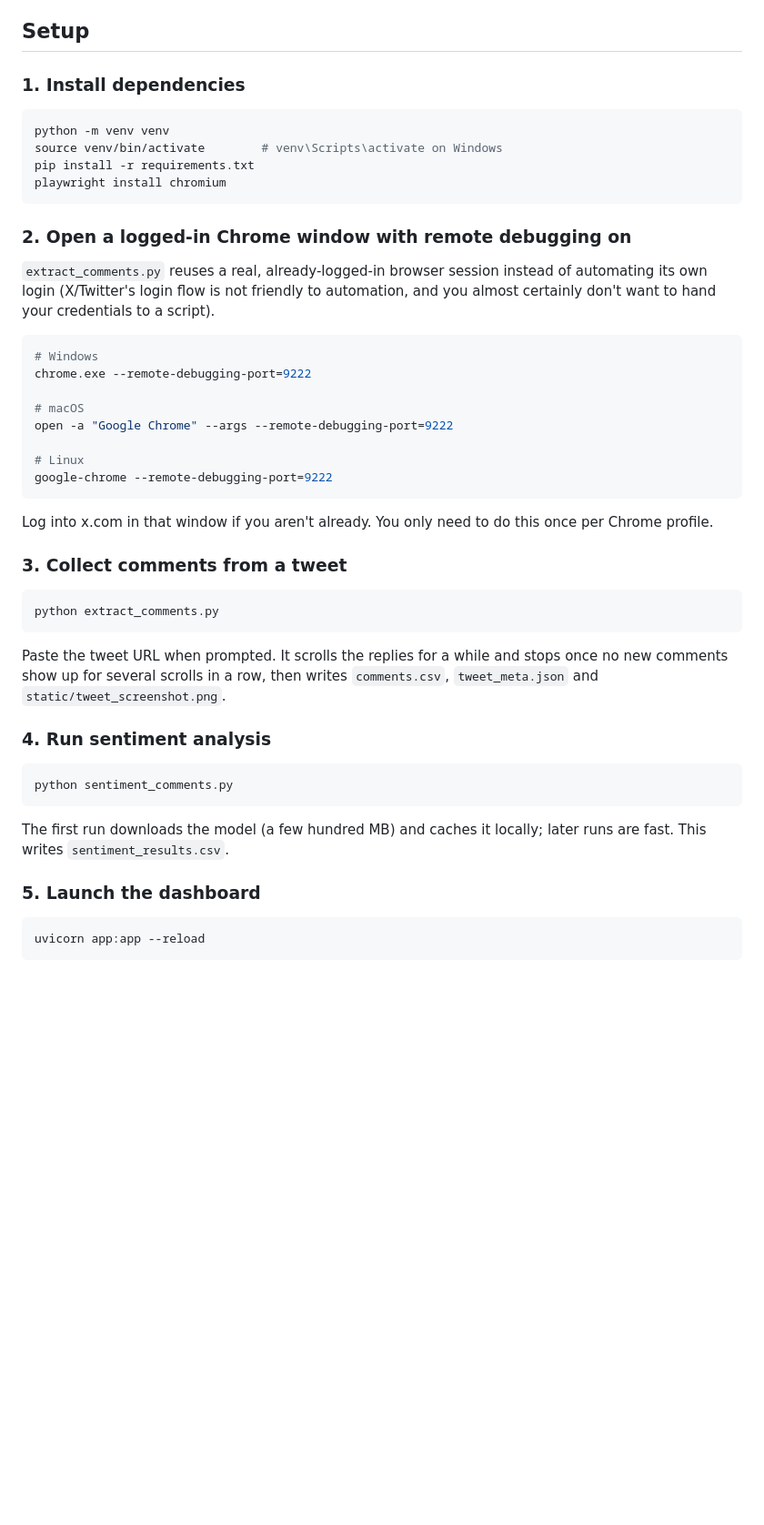
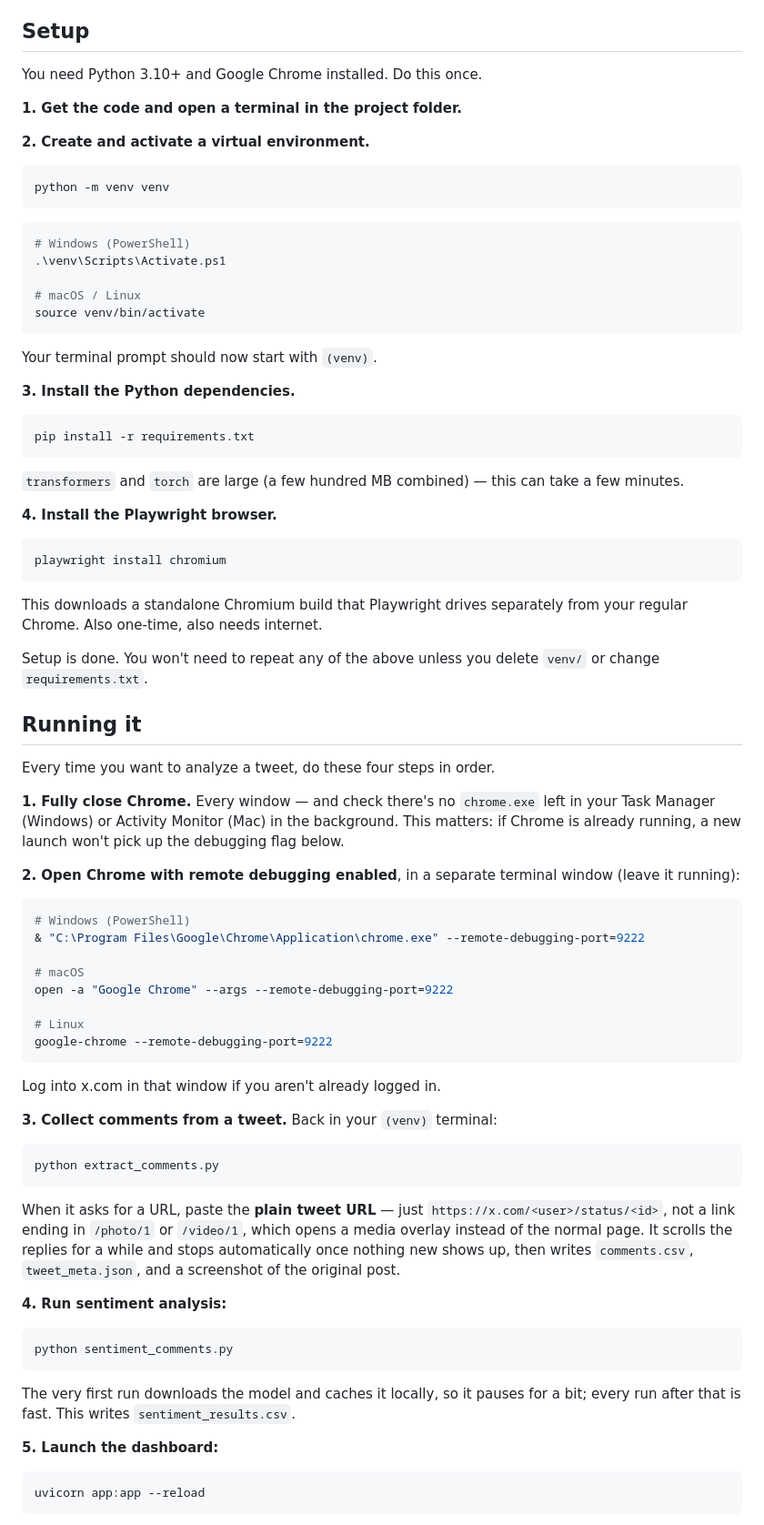
Before and after one commit to Arjunkalliyadath/Tweet-Pulse, a Markdown page: README.md, the part around the change printed below. Shown: that part at 91% size. Drawn GitHub-style; blank space fills up the shorter version.

````diff
--- a/README.md
+++ b/README.md
@@ -29,22 +39,55 @@ app.py (dashboard)     ──▶  reads sentiment_results.csv + tweet_meta.json
 
 ## Setup
 
-### 1. Install dependencies
+You need Python 3.10+ and Google Chrome installed. Do this once.
+
+**1. Get the code and open a terminal in the project folder.**
+
+**2. Create and activate a virtual environment.**
 
 ```bash
 python -m venv venv
-source venv/bin/activate        # venv\Scripts\activate on Windows
+```
+
+```bash
+# Windows (PowerShell)
+.\venv\Scripts\Activate.ps1
+
+# macOS / Linux
+source venv/bin/activate
+```
+
+Your terminal prompt should now start with `(venv)`.
+
+**3. Install the Python dependencies.**
+
+```bash
 pip install -r requirements.txt
+```
+
+`transformers` and `torch` are large (a few hundred MB combined) — this can take a few minutes.
+
+**4. Install the Playwright browser.**
+
+```bash
 playwright install chromium
 ```
 
-### 2. Open a logged-in Chrome window with remote debugging on
+This downloads a standalone Chromium build that Playwright drives separately from your regular Chrome. Also one-time, also needs internet.
 
-`extract_comments.py` reuses a real, already-logged-in browser session instead of automating its own login (X/Twitter's login flow is not friendly to automation, and you almost certainly don't want to hand your credentials to a script).
+Setup is done. You won't need to repeat any of the above unless you delete `venv/` or change `requirements.txt`.
+
+## Running it
+
+Every time you want to analyze a tweet, do these four steps in order.
+
+**1. Fully close Chrome.** Every window — and check there's no `chrome.exe` left in your Task Manager (Windows) or Activity Monitor (Mac) in the background. This matters: if Chrome is already running, a new launch won't pick up the debugging flag below.
+
+**2. Open Chrome with remote debugging enabled**, in a separate terminal window (leave it running):
 
 ```bash
-# Windows
-chrome.exe --remote-debugging-port=9222
+# Windows (PowerShell)
+& "C:\Program Files\Google\Chrome\Application\chrome.exe" --remote-debugging-port=9222
 
 # macOS
 open -a "Google Chrome" --args --remote-debugging-port=9222
@@ -53,25 +96,25 @@ open -a "Google Chrome" --args --remote-debugging-port=9222
 google-chrome --remote-debugging-port=9222
 ```
 
-Log into x.com in that window if you aren't already. You only need to do this once per Chrome profile.
+Log into x.com in that window if you aren't already logged in.
 
-### 3. Collect comments from a tweet
+**3. Collect comments from a tweet.** Back in your `(venv)` terminal:
 
 ```bash
 python extract_comments.py
 ```
 
-Paste the tweet URL when prompted. It scrolls the replies for a while and stops once no new comments show up for several scrolls in a row, then writes `comments.csv`, `tweet_meta.json` and `static/tweet_screenshot.png`.
+When it asks for a URL, paste the **plain tweet URL** — just `https://x.com/<user>/status/<id>`, not a link ending in `/photo/1` or `/video/1`, which opens a media overlay instead of the normal page. It scrolls the replies for a while and stops automatically once nothing new shows up, then writes `comments.csv`, `tweet_meta.json`, and a screenshot of the original post.
 
-### 4. Run sentiment analysis
+**4. Run sentiment analysis:**
 
 ```bash
 python sentiment_comments.py
 ```
 
-The first run downloads the model (a few hundred MB) and caches it locally; later runs are fast. This writes `sentiment_results.csv`.
+The very first run downloads the model and caches it locally, so it pauses for a bit; every run after that is fast. This writes `sentiment_results.csv`.
 
-### 5. Launch the dashboard
+**5. Launch the dashboard:**
 
 ```bash
 uvicorn app:app --reload
````
Also changed, not shown: other parts of README.md (+27 -3 lines), assets/dashboard-preview.png, 3 other files.
